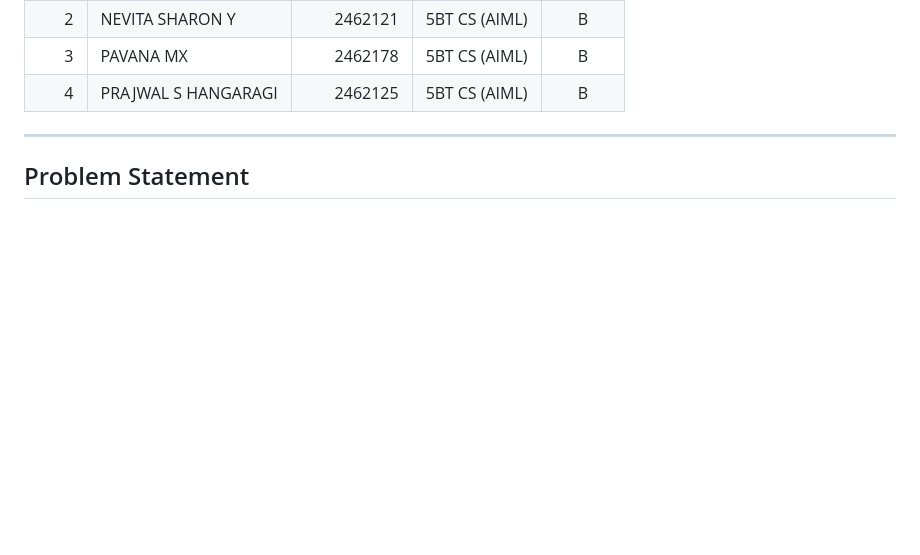
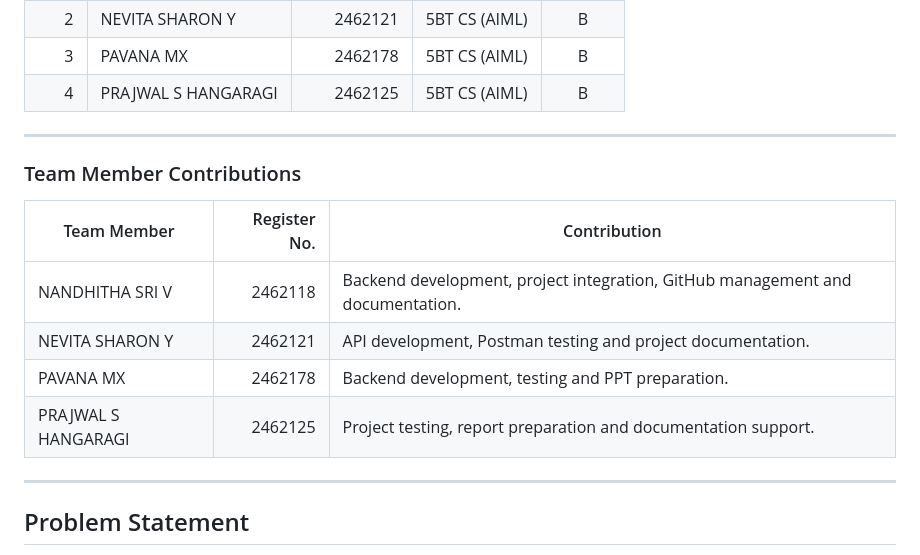
Before and after one commit to Nandhu-2629/P10-Digital-Banking, a Markdown page: README.md, the part around the change. GitHub-like rendering; blank space fills up the shorter version.

Commit message:
Complete README document

```diff
--- a/README.md
+++ b/README.md
@@ -14,6 +14,18 @@
 | 4 | PRAJWAL S HANGARAGI | 2462125 | 5BT CS (AIML) | B |
 
 ---
+
+### Team Member Contributions
+
+| Team Member | Register No. | Contribution |
+|---|---:|---|
+| NANDHITHA SRI V | 2462118 | Backend development, project integration, GitHub management and documentation. |
+| NEVITA SHARON Y | 2462121 | API development, Postman testing and project documentation. |
+| PAVANA MX | 2462178 | Backend development, testing and PPT preparation. |
+| PRAJWAL S HANGARAGI | 2462125 | Project testing, report preparation and documentation support. |
+
+---
+
 
 ## Problem Statement
 
```
